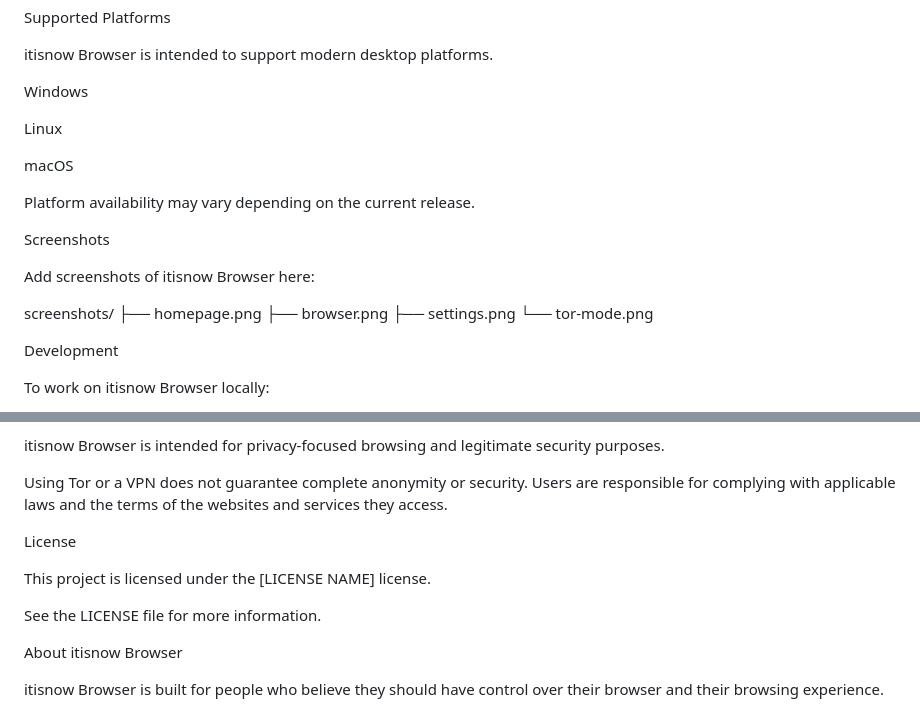
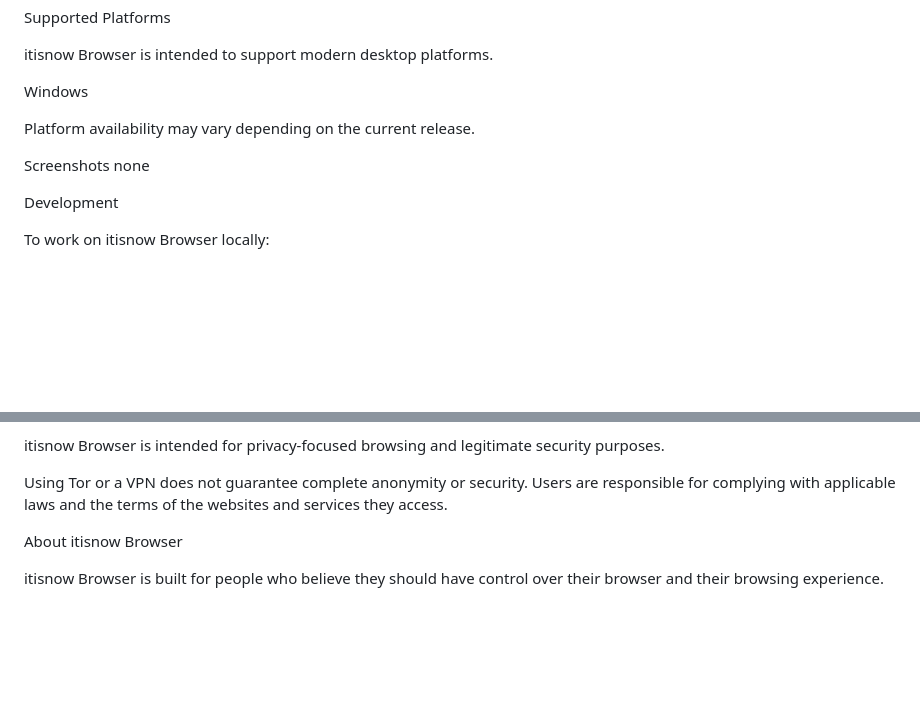
Before and after one commit to Lemoncookie1028/itisnowebbrowser, a Markdown page: README.md, 2 parts joined by grey strips. GitHub-like rendering; blank space fills up the shorter version.

Commit message:
Update README by removing unnecessary sections
Removed platform availability and licensing sections from README.

```diff
--- a/README.md
+++ b/README.md
@@ -127,21 +127,11 @@ itisnow Browser is intended to support modern desktop platforms.
 
 Windows
 
-Linux
-
-macOS
 
 Platform availability may vary depending on the current release.
 
 Screenshots
-
-Add screenshots of itisnow Browser here:
-
-screenshots/
-├── homepage.png
-├── browser.png
-├── settings.png
-└── tor-mode.png
+none
 
 Development
 
@@ -181,11 +171,7 @@ itisnow Browser is intended for privacy-focused browsing and legitimate security
 
 Using Tor or a VPN does not guarantee complete anonymity or security. Users are responsible for complying with applicable laws and the terms of the websites and services they access.
 
-License
 
-This project is licensed under the [LICENSE NAME] license.
-
-See the LICENSE file for more information.
 
 About itisnow Browser
 
```
